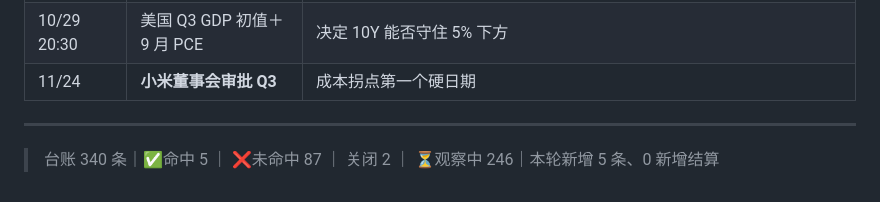
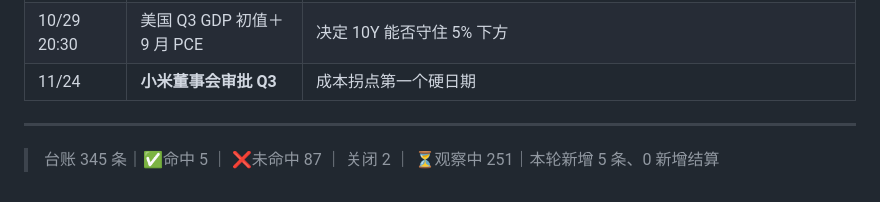
Before and after one commit to corinwe/wealth-invest-daily, a Markdown page: reports/2026-10-28.md, the part around the change. Drawn GitHub-style.

Commit message:
📈 2026-10-28 晚间复盘（台账口径校正 345 条）

```diff
--- a/reports/2026-10-28.md
+++ b/reports/2026-10-28.md
@@ -119,4 +119,4 @@
 
 ---
 
-> 台账 340 条｜✅命中 5 ｜ ❌未命中 87 ｜ 关闭 2 ｜ ⏳观察中 246｜本轮新增 5 条、0 新增结算
+> 台账 345 条｜✅命中 5 ｜ ❌未命中 87 ｜ 关闭 2 ｜ ⏳观察中 251｜本轮新增 5 条、0 新增结算
```
